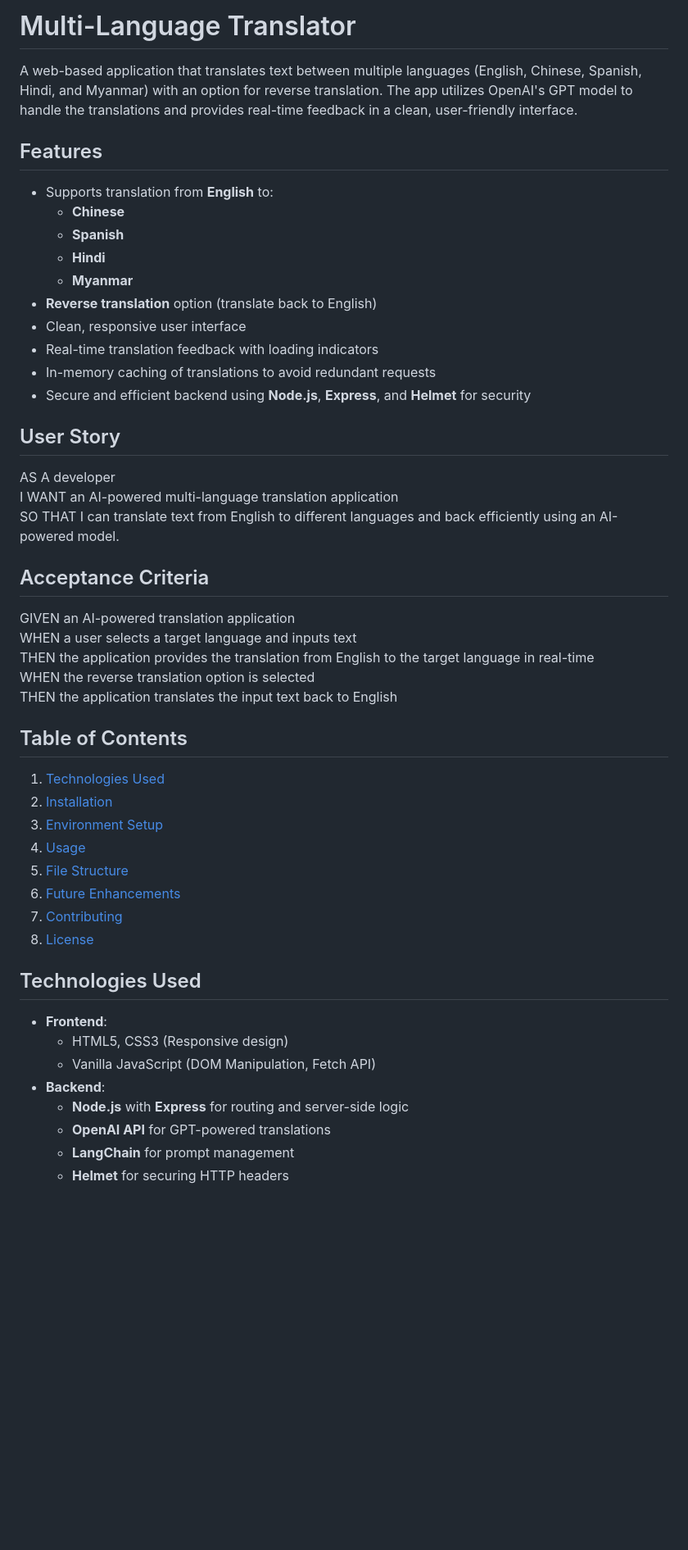
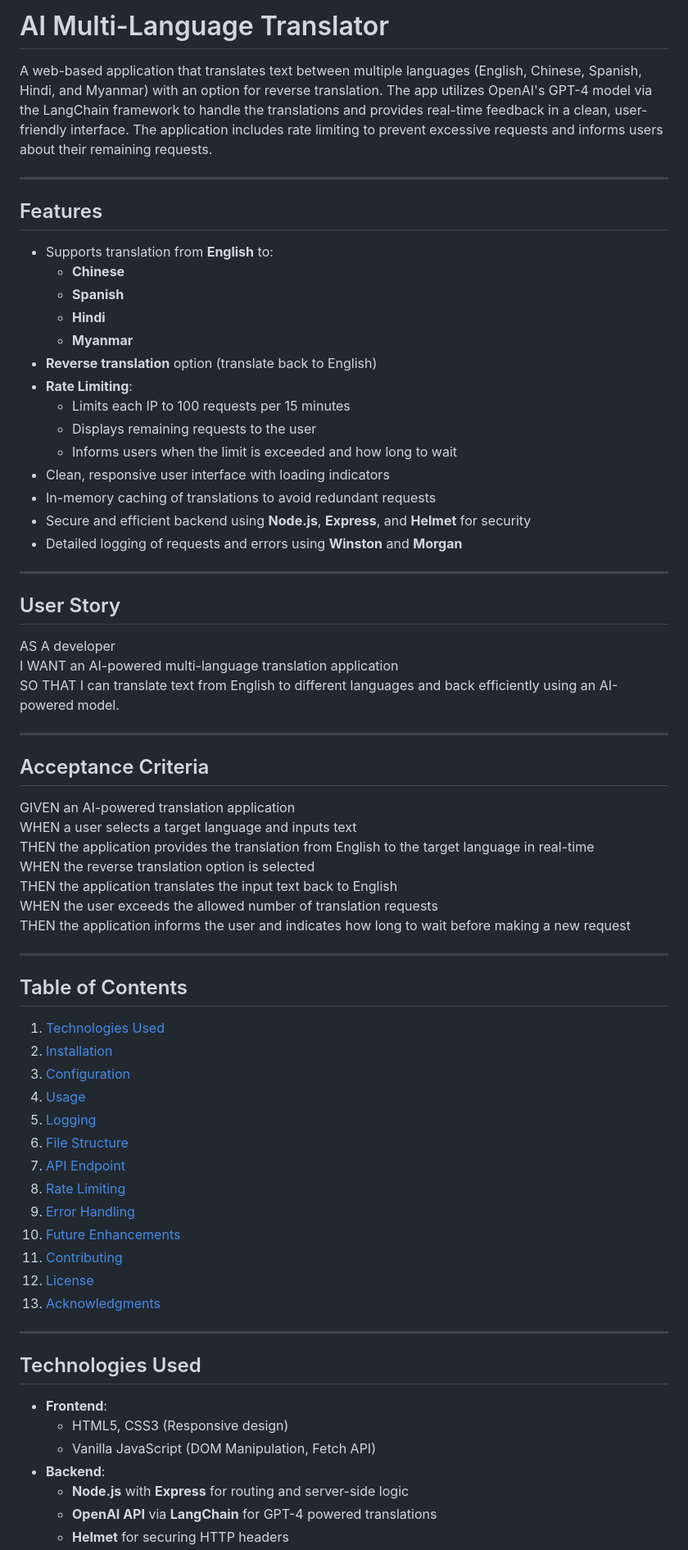
Before and after one commit to SKhai77/ai-multi-language-translator, a Markdown page: README.md, the part around one of its changes. Shown at 82% size. Rendered like a GitHub page; blank space fills up the shorter version.

```diff
--- a/README.md
+++ b/README.md
@@ -1,6 +1,8 @@
-# Multi-Language Translator
+# AI Multi-Language Translator
 
-A web-based application that translates text between multiple languages (English, Chinese, Spanish, Hindi, and Myanmar) with an option for reverse translation. The app utilizes OpenAI's GPT model to handle the translations and provides real-time feedback in a clean, user-friendly interface.
+A web-based application that translates text between multiple languages (English, Chinese, Spanish, Hindi, and Myanmar) with an option for reverse translation. The app utilizes OpenAI's GPT-4 model via the LangChain framework to handle the translations and provides real-time feedback in a clean, user-friendly interface. The application includes rate limiting to prevent excessive requests and informs users about their remaining requests.
+
+---
 
 ## Features
 
@@ -10,16 +12,24 @@ A web-based application that translates text between multiple languages (English
   - **Hindi**
   - **Myanmar**
 - **Reverse translation** option (translate back to English)
-- Clean, responsive user interface
-- Real-time translation feedback with loading indicators
+- **Rate Limiting**:
+  - Limits each IP to 100 requests per 15 minutes
+  - Displays remaining requests to the user
+  - Informs users when the limit is exceeded and how long to wait
+- Clean, responsive user interface with loading indicators
 - In-memory caching of translations to avoid redundant requests
 - Secure and efficient backend using **Node.js**, **Express**, and **Helmet** for security
+- Detailed logging of requests and errors using **Winston** and **Morgan**
+
+---
 
 ## User Story
 
 AS A developer
 I WANT an AI-powered multi-language translation application
 SO THAT I can translate text from English to different languages and back efficiently using an AI-powered model.
+
+---
 
 ## Acceptance Criteria
 
@@ -28,17 +38,28 @@ WHEN a user selects a target language and inputs text
 THEN the application provides the translation from English to the target language in real-time
 WHEN the reverse translation option is selected
 THEN the application translates the input text back to English
+WHEN the user exceeds the allowed number of translation requests
+THEN the application informs the user and indicates how long to wait before making a new request
+
+---
 
 ## Table of Contents
 
 1. [Technologies Used](#technologies-used)
 2. [Installation](#installation)
-3. [Environment Setup](#environment-setup)
+3. [Configuration](#configuration)
 4. [Usage](#usage)
-5. [File Structure](#file-structure)
-6. [Future Enhancements](#future-enhancements)
-7. [Contributing](#contributing)
-8. [License](#license)
+5. [Logging](#logging)
+6. [File Structure](#file-structure)
+7. [API Endpoint](#api-endpoint)
+8. [Rate Limiting](#rate-limiting)
+9. [Error Handling](#error-handling)
+10. [Future Enhancements](#future-enhancements)
+11. [Contributing](#contributing)
+12. [License](#license)
+13. [Acknowledgments](#acknowledgments)
+
+---
 
 ## Technologies Used
 
@@ -47,6 +68,5 @@ THEN the application translates the input text back to English
   - Vanilla JavaScript (DOM Manipulation, Fetch API)
 - **Backend**:
   - **Node.js** with **Express** for routing and server-side logic
-  - **OpenAI API** for GPT-powered translations
-  - **LangChain** for prompt management
+  - **OpenAI API** via **LangChain** for GPT-4 powered translations
   - **Helmet** for securing HTTP headers
```
Also changed, not shown: other parts of README.md (+127 -22 lines).
